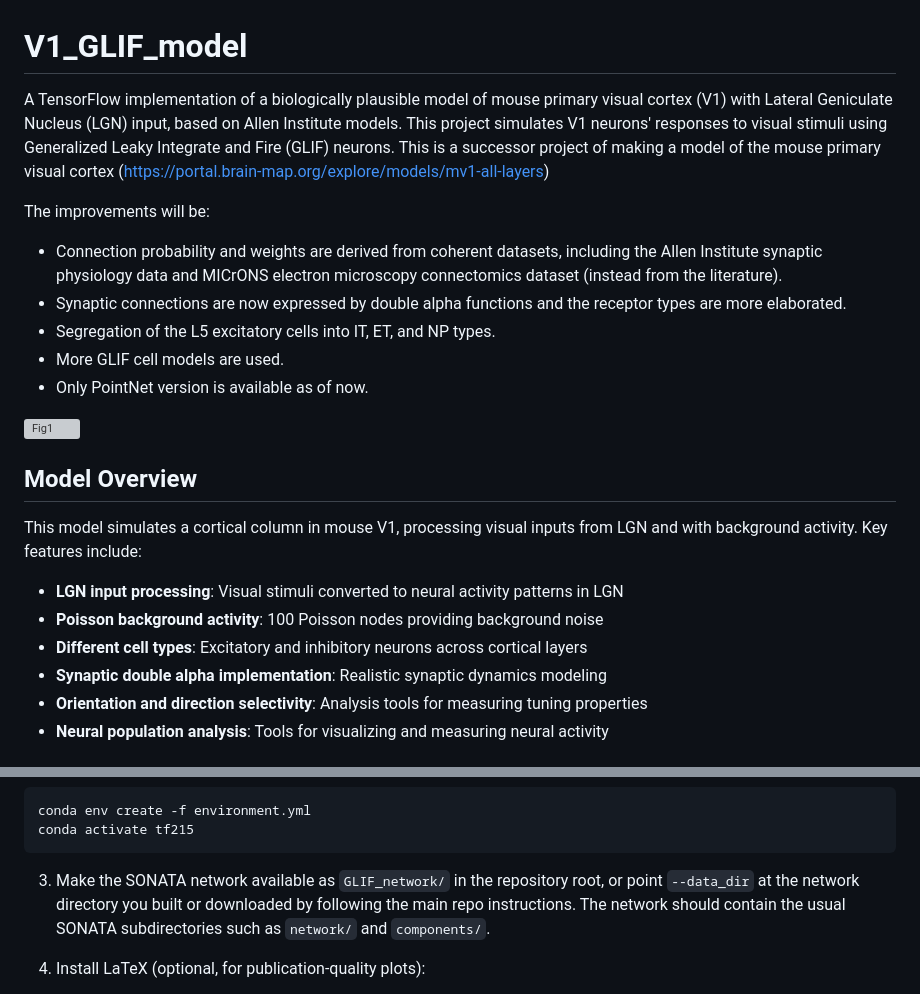
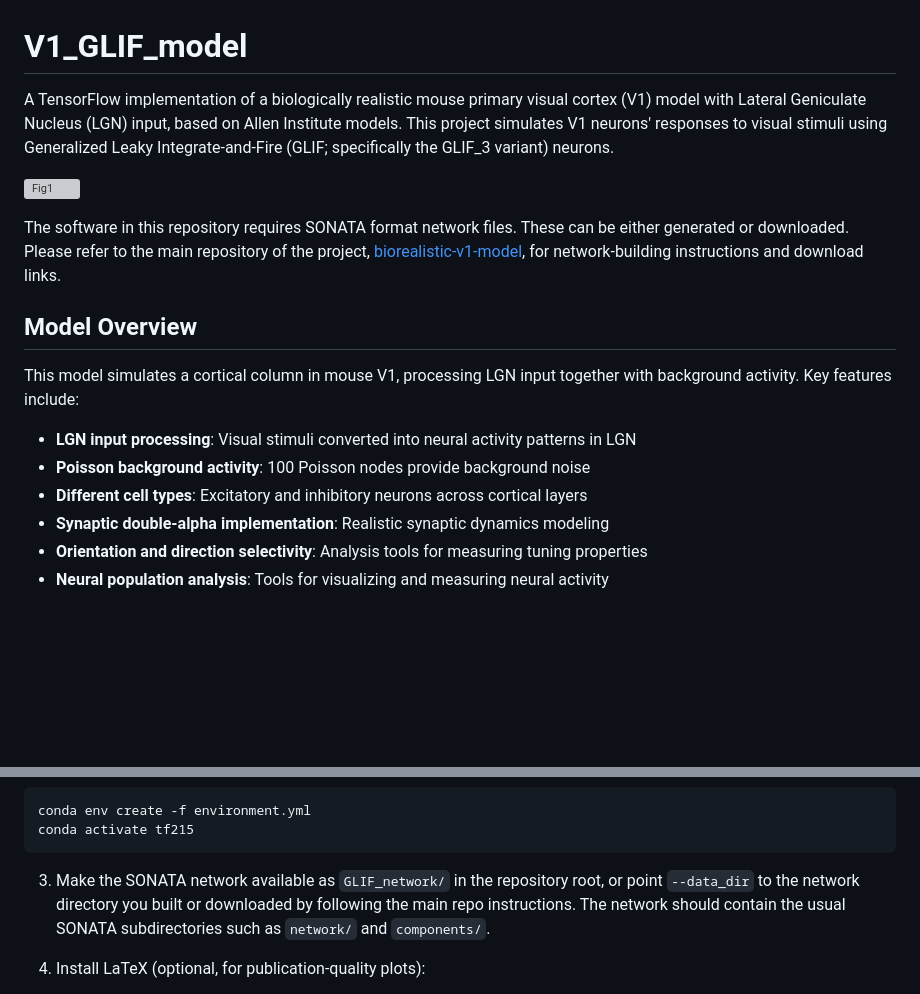
Before and after one commit to JavierGalvan9/V1_GLIF_model, a Markdown page: README.md, 2 parts joined by grey strips. Drawn GitHub-style; blank space fills up the shorter version; grey boxes are pictures that could not be loaded.

Commit message:
Polished readme

````diff
--- a/README.md
+++ b/README.md
@@ -1,26 +1,20 @@
 # V1_GLIF_model
 
-A TensorFlow implementation of a biologically plausible model of mouse primary visual cortex (V1) with Lateral Geniculate Nucleus (LGN) input, based on Allen Institute models. This project simulates V1 neurons' responses to visual stimuli using Generalized Leaky Integrate and Fire (GLIF) neurons.
-This is a successor project of making a model of the mouse primary visual cortex (https://portal.brain-map.org/explore/models/mv1-all-layers)
-
-The improvements will be:
-
-- Connection probability and weights are derived from coherent datasets, including the Allen Institute synaptic physiology data and MICrONS electron microscopy connectomics dataset (instead from the literature).
-- Synaptic connections are now expressed by double alpha functions and the receptor types are more elaborated.
-- Segregation of the L5 excitatory cells into IT, ET, and NP types.
-- More GLIF cell models are used.
-- Only PointNet version is available as of now.
+A TensorFlow implementation of a biologically realistic mouse primary visual cortex (V1) model with Lateral Geniculate Nucleus (LGN) input, based on Allen Institute models. This project simulates V1 neurons' responses to visual stimuli using Generalized Leaky Integrate-and-Fire (GLIF; specifically the GLIF_3 variant) neurons.
 
 ![Fig1](https://github.com/user-attachments/assets/167be7dd-4723-48db-9166-4e5b38df8c23)
 
+The software in this repository requires SONATA format network files. These can be either
+generated or downloaded. Please refer to the main repository of the project, [biorealistic-v1-model](https://github.com/AllenInstitute/biorealistic-v1-model), for network-building instructions and download links.
+
 ## Model Overview
 
-This model simulates a cortical column in mouse V1, processing visual inputs from LGN and with background activity. Key features include:
+This model simulates a cortical column in mouse V1, processing LGN input together with background activity. Key features include:
 
-- **LGN input processing**: Visual stimuli converted to neural activity patterns in LGN
-- **Poisson background activity**: 100 Poisson nodes providing background noise
+- **LGN input processing**: Visual stimuli converted into neural activity patterns in LGN
+- **Poisson background activity**: 100 Poisson nodes provide background noise
 - **Different cell types**: Excitatory and inhibitory neurons across cortical layers
-- **Synaptic double alpha implementation**: Realistic synaptic dynamics modeling
+- **Synaptic double-alpha implementation**: Realistic synaptic dynamics modeling
 - **Orientation and direction selectivity**: Analysis tools for measuring tuning properties
 - **Neural population analysis**: Tools for visualizing and measuring neural activity
 
@@ -65,7 +59,7 @@ conda env create -f environment.yml
 conda activate tf215
 ```
 
-3. Make the SONATA network available as `GLIF_network/` in the repository root, or point `--data_dir` at the network directory you built or downloaded by following the main repo instructions.
+3. Make the SONATA network available as `GLIF_network/` in the repository root, or point `--data_dir` to the network directory you built or downloaded by following the main repo instructions.
    The network should contain the usual SONATA subdirectories such as `network/` and `components/`.
 
 4. Install LaTeX (optional, for publication-quality plots):
````
